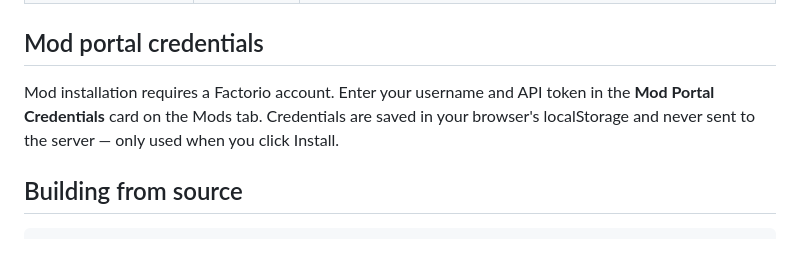
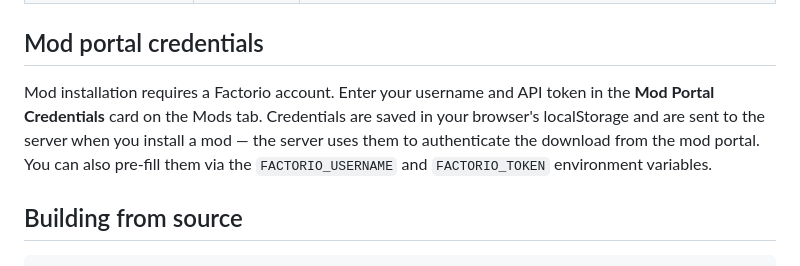
Before and after one commit to B1Fr0st/factorio-server, a Markdown page: README.md, the part around the change. Rendered like a GitHub page.

Commit message:
Fix README: credentials are sent to server for mod downloads
Co-Authored-By: Claude Sonnet 4.6 <noreply@anthropic.com>

```diff
--- a/README.md
+++ b/README.md
@@ -66,7 +66,7 @@ Open **http://localhost:8080** to access the UI.
 
 ## Mod portal credentials
 
-Mod installation requires a Factorio account. Enter your username and API token in the **Mod Portal Credentials** card on the Mods tab. Credentials are saved in your browser's localStorage and never sent to the server — only used when you click Install.
+Mod installation requires a Factorio account. Enter your username and API token in the **Mod Portal Credentials** card on the Mods tab. Credentials are saved in your browser's localStorage and are sent to the server when you install a mod — the server uses them to authenticate the download from the mod portal. You can also pre-fill them via the `FACTORIO_USERNAME` and `FACTORIO_TOKEN` environment variables.
 
 ## Building from source
 
```
